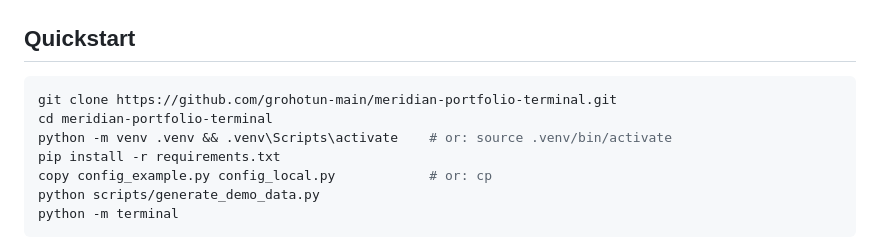
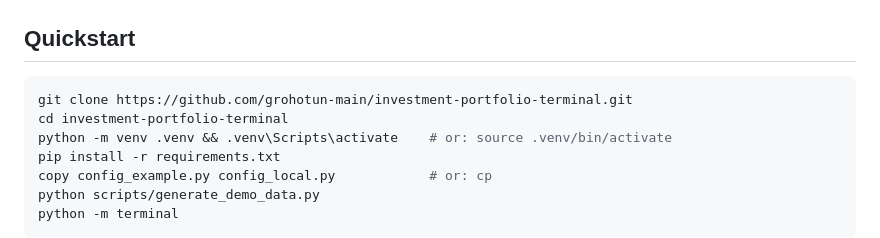
Before and after one commit to grohotun-main/investment-portfolio-terminal, a Markdown page: README.md, the part around the change. Rendered like a GitHub page.

Commit message:
docs: quickstart clone URL follows the repository rename
Co-Authored-By: Claude Fable 5 <noreply@anthropic.com>

````diff
--- a/README.md
+++ b/README.md
@@ -117,8 +117,8 @@ full write-up is in [ARCHITECTURE.md](ARCHITECTURE.md).
 ## Quickstart
 
 ```bash
-git clone https://github.com/grohotun-main/meridian-portfolio-terminal.git
-cd meridian-portfolio-terminal
+git clone https://github.com/grohotun-main/investment-portfolio-terminal.git
+cd investment-portfolio-terminal
 python -m venv .venv && .venv\Scripts\activate    # or: source .venv/bin/activate
 pip install -r requirements.txt
 copy config_example.py config_local.py            # or: cp
````
